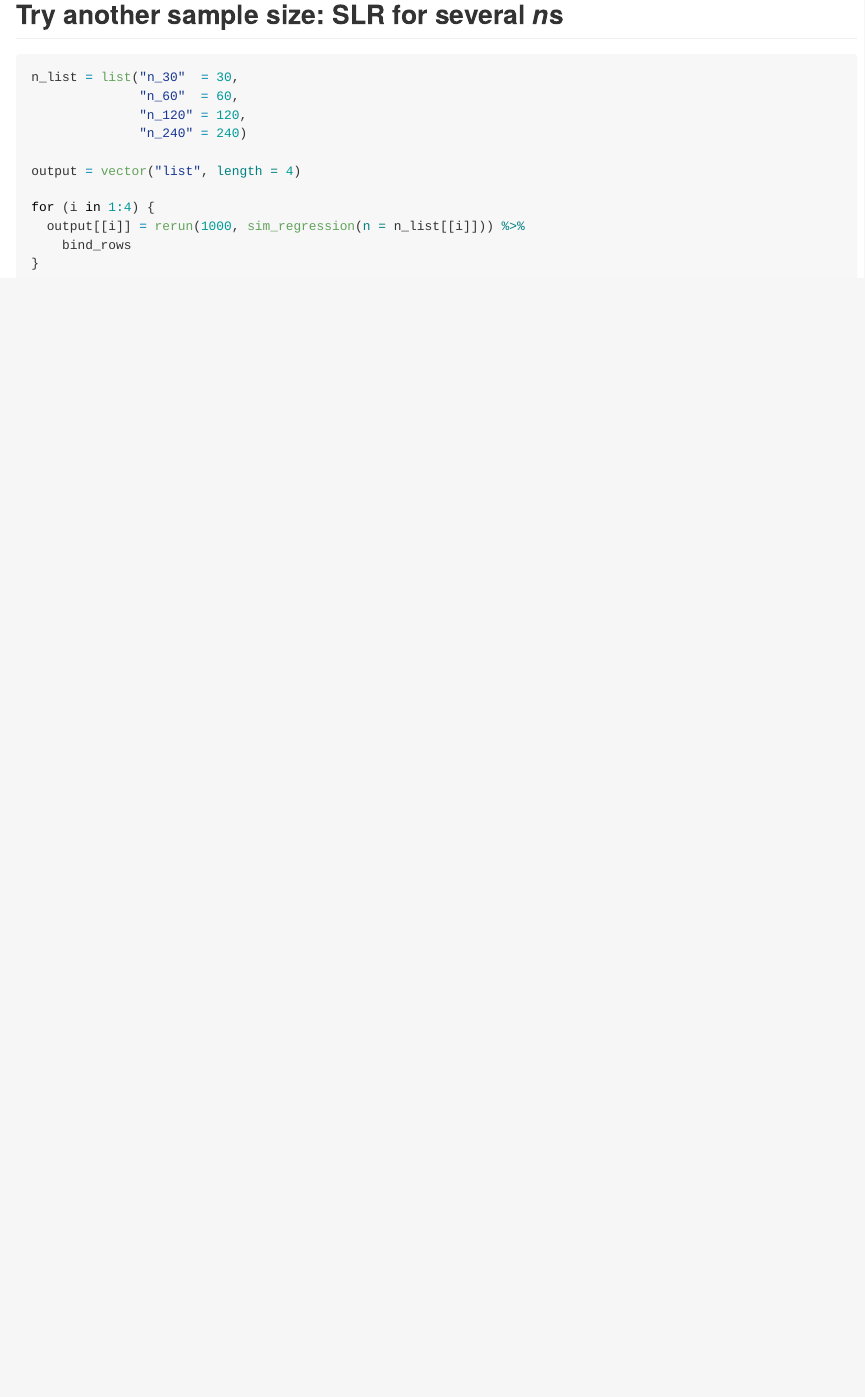
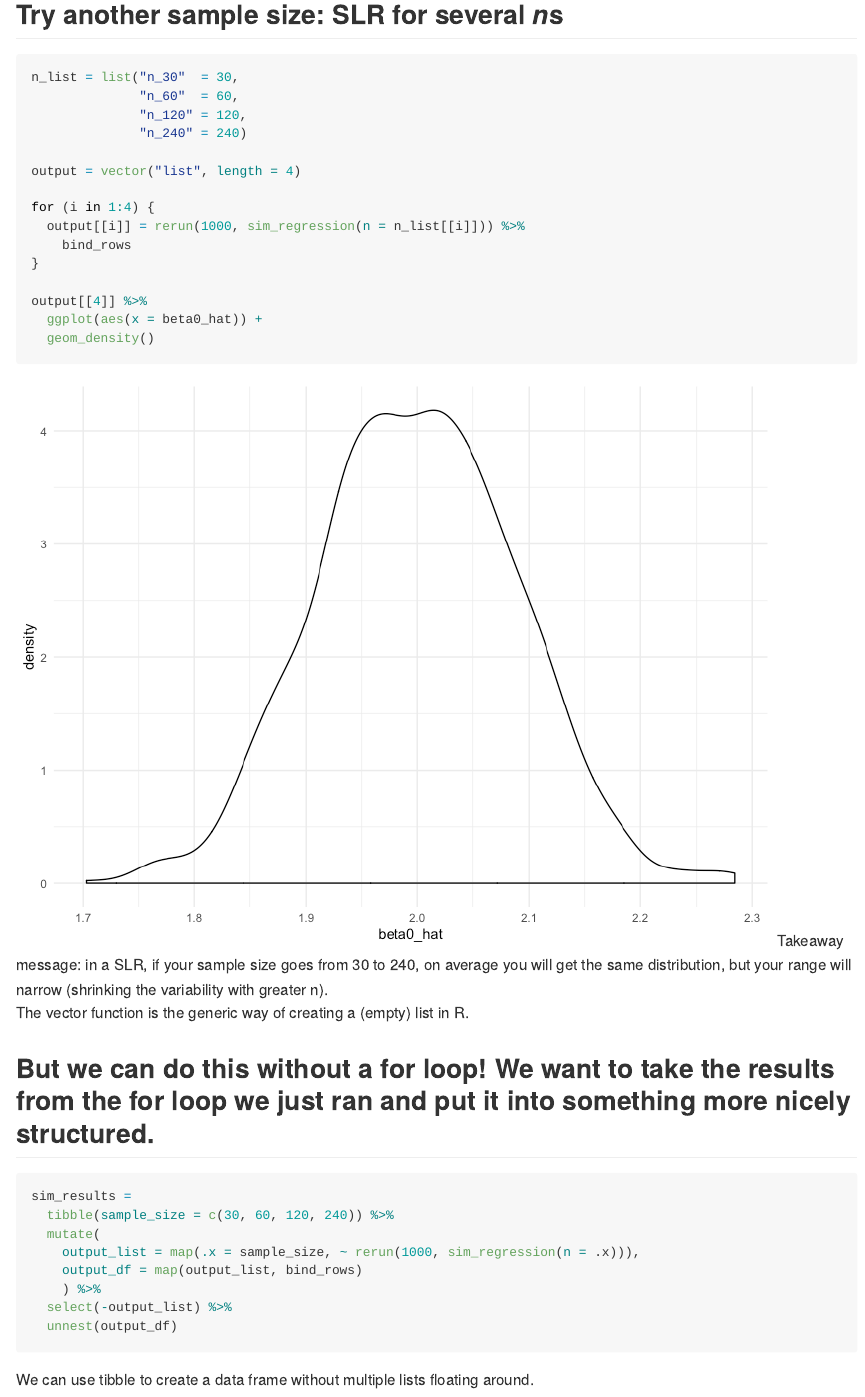
Before and after one commit to atseng1/iteration, an R Markdown document (simulation.Rmd): the page in a window 1100 px wide, from 4340 px down. The pictures show the output file simulation.md that the author committed with the source, drawn offline in the style of GitHub.

Commit message:
committing after using a tibble instead of a for loop for SLR for multiple n's

````diff
--- a/simulation.Rmd
+++ b/simulation.Rmd
@@ -137,4 +137,26 @@ for (i in 1:4) {
   output[[i]] = rerun(1000, sim_regression(n = n_list[[i]])) %>%
     bind_rows
 }
+
+output[[4]] %>%
+  ggplot(aes(x = beta0_hat)) +
+  geom_density()
 ```
+Takeaway message: in a SLR, if your sample size goes from 30 to 240, on average you will get the same distribution, but your range will narrow (shrinking the variability with greater n).
+
+The vector function is the generic way of creating a (empty) list in R.
+
+
+
+## But we can do this without a for loop! We want to take the results from the for loop we just ran and put it into something more nicely structured.
+```{r}
+sim_results =
+  tibble(sample_size = c(30, 60, 120, 240)) %>%
+  mutate(
+    output_list = map(.x = sample_size, ~ rerun(1000, sim_regression(n = .x))),
+    output_df = map(output_list, bind_rows)
+    ) %>%
+  select(-output_list) %>%
+  unnest(output_df)
+```
+We can use tibble to create a data frame without multiple lists floating around.
````
Also changed, not shown: simulation.md, simulation_files/figure-gfm/unnamed-chunk-9-1.png (added).
